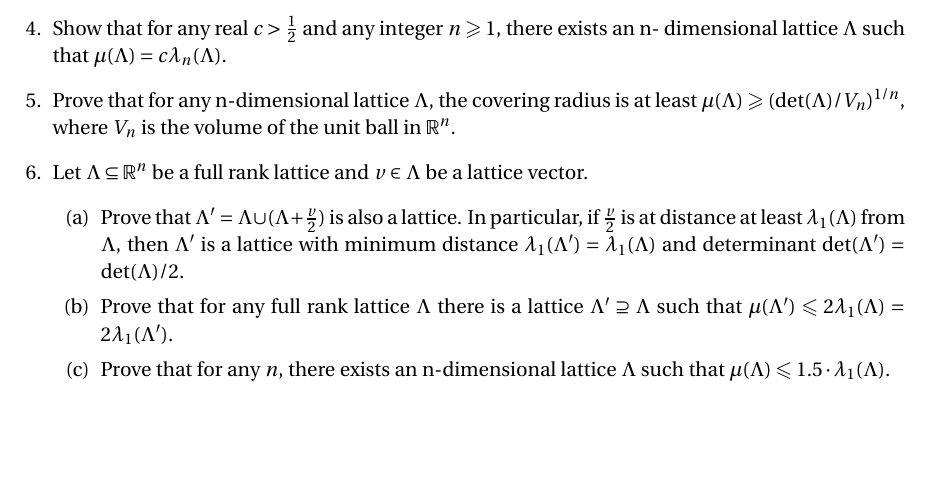
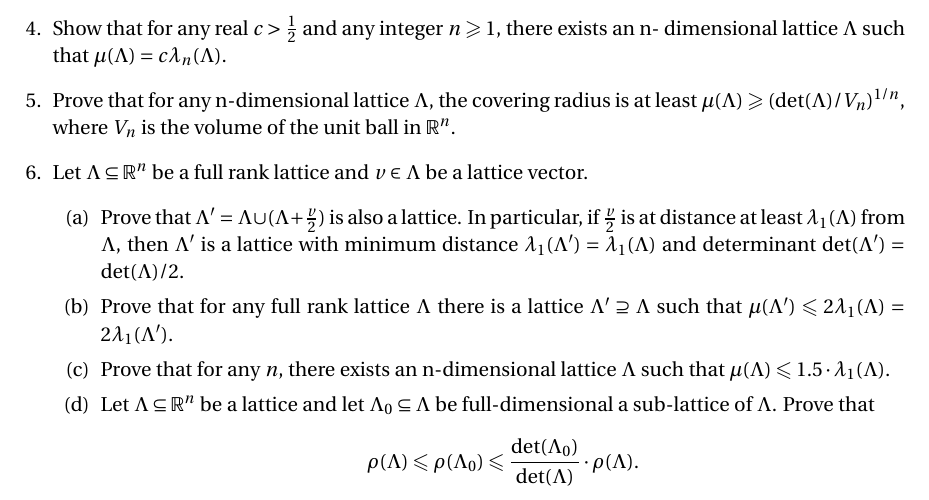
Before and after one commit to EisenIn/IntegerOptimization, a LaTeX problem sheet (Exercises-2024/week-06/exercise06.tex): part of the page, cut so that both start at the same text, the shorter picture padded with empty space. Compiled offline with pdfLaTeX.

Commit message:
Update exercise06.tex

```diff
--- a/Exercises-2024/week-06/exercise06.tex
+++ b/Exercises-2024/week-06/exercise06.tex
@@ -63,6 +63,10 @@
 \item Prove that $Λ' = Λ ∪ (Λ + \frac{v}{2} )$ is also a lattice. In particular, if $\frac{v}{2}$ is at distance at least $λ_1 (Λ)$ from $Λ$, then $Λ'$ is a lattice with minimum distance $λ_1(Λ') = λ_1(Λ)$ and determinant $\det(Λ') = \det(Λ)/2$.
 \item Prove that for any full rank lattice $Λ$ there is a lattice $Λ' ⊇ Λ$ such that $μ(Λ') ≤ 2λ_1(Λ) = 2λ_1(Λ')$.
 \item Prove that for any $n$, there exists an n-dimensional lattice $Λ$ such that $μ(Λ) ≤ 1.5 \cdot λ_1(Λ)$.
+\item Let $Λ ⊆ ℝ^n$ be a lattice and let $Λ_0⊆Λ$  be  full-dimensional a sub-lattice of $Λ$. Prove that
+  \begin{displaymath}
+    ρ(Λ) ≤ ρ(Λ_0) ≤ \frac{\det(Λ_0)}{ \det(Λ)} ⋅ ρ(Λ).
+  \end{displaymath}
 \end{enumerate}
 
 
```
